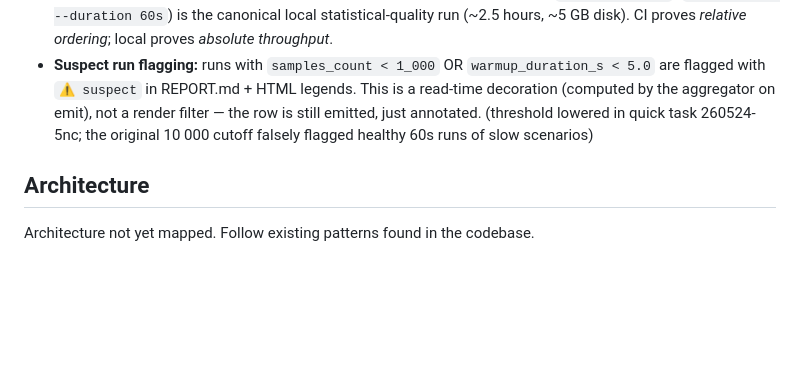
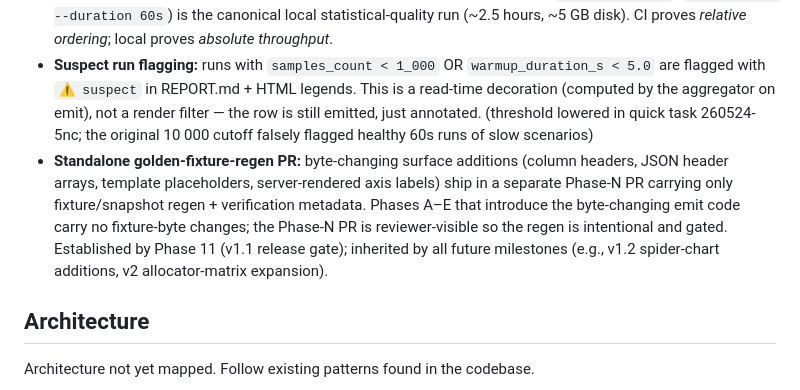
Before and after one commit to marccarre/rust-benchmark-glibc-musl-mimalloc, a Markdown page: CLAUDE.md, the part around the change. GitHub-like rendering; blank space fills up the shorter version.

Commit message:
docs(11-01): add standalone golden-fixture-regen PR convention bullet
- Inserted single flat-bullet entry into CLAUDE.md §Conventions block,
  immediately after the Suspect run flagging bullet
- Codifies that byte-changing surface additions (column headers, JSON
  header arrays, template placeholders, axis labels) must ship in a
  separate Phase-N PR carrying only fixture/snapshot regen + verification
  metadata; established by Phase 11 (v1.1 release gate)

```diff
--- a/CLAUDE.md
+++ b/CLAUDE.md
@@ -93,6 +93,7 @@ Patterns established across Phases 1–5 of the v1.0 milestone:
 - **Cross-libc rejection:** `mallocng-on-glibc` and `ptmalloc-on-musl` are physically impossible. The `justfile build` recipe hard-rejects them; `_matrix_cells` (lines 131-150) enumerates only the 18 valid `(env, alloc)` tuples; the GHA workflow's `strategy.matrix.include:` block mirrors `_matrix_cells` verbatim — so the cross-libc combos are **structurally absent**, not runtime-skipped.
 - **CI smoke vs local full:** `just bench-all-smoke` (`--warmup 1s --duration 5s`) is the CI-shape recipe (~60 min p95 wall-clock for 18 cells × 11 scenarios × 3 seeds at full parallelism); `just bench-all` (`--warmup 5s --duration 60s`) is the canonical local statistical-quality run (~2.5 hours, ~5 GB disk). CI proves *relative ordering*; local proves *absolute throughput*.
 - **Suspect run flagging:** runs with `samples_count < 1_000` OR `warmup_duration_s < 5.0` are flagged with `⚠ suspect` in REPORT.md + HTML legends. This is a read-time decoration (computed by the aggregator on emit), not a render filter — the row is still emitted, just annotated. (threshold lowered in quick task 260524-5nc; the original 10 000 cutoff falsely flagged healthy 60s runs of slow scenarios)
+- **Standalone golden-fixture-regen PR:** byte-changing surface additions (column headers, JSON header arrays, template placeholders, server-rendered axis labels) ship in a separate Phase-N PR carrying only fixture/snapshot regen + verification metadata. Phases A–E that introduce the byte-changing emit code carry no fixture-byte changes; the Phase-N PR is reviewer-visible so the regen is intentional and gated. Established by Phase 11 (v1.1 release gate); inherited by all future milestones (e.g., v1.2 spider-chart additions, v2 allocator-matrix expansion).
 <!-- GSD:conventions-end -->
 
 <!-- GSD:architecture-start source:ARCHITECTURE.md -->
```
